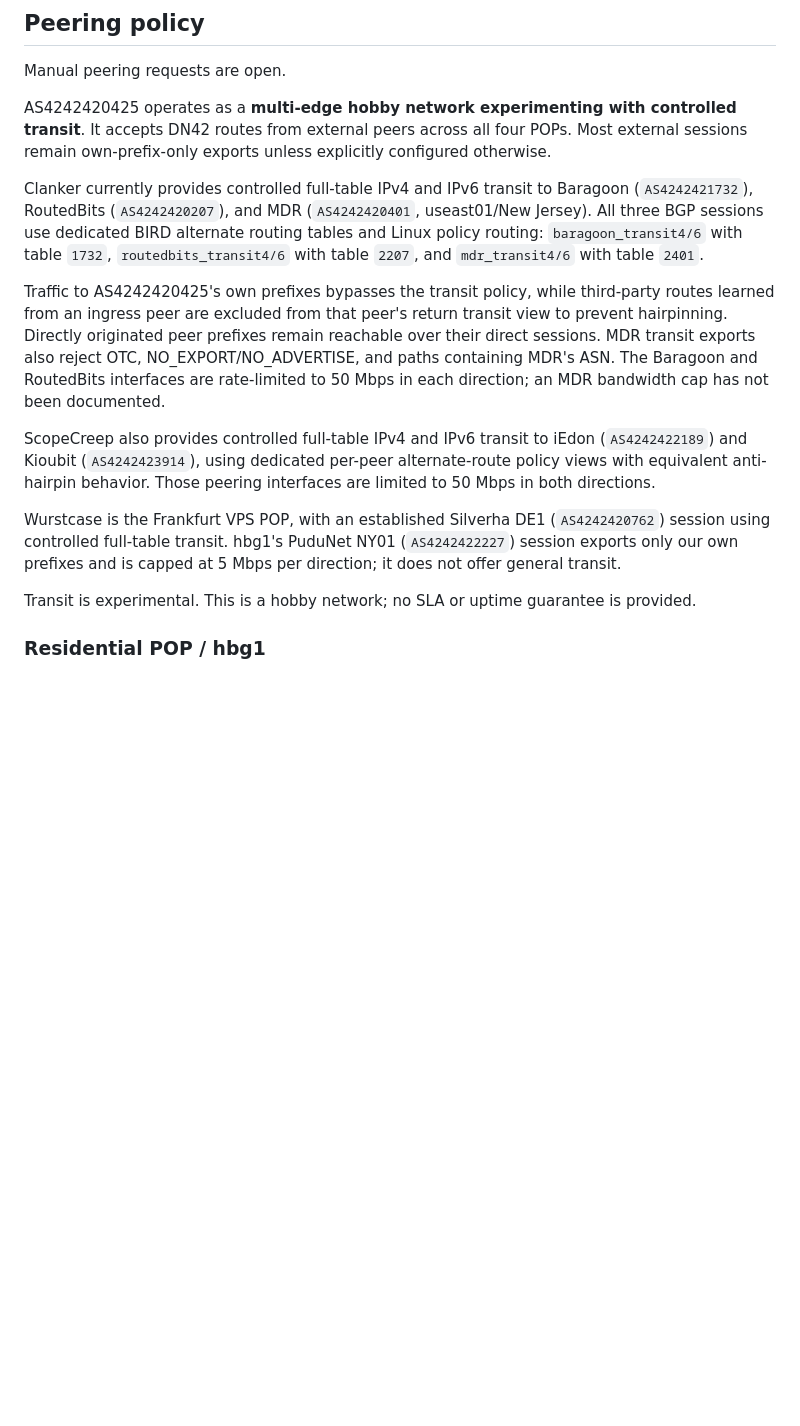
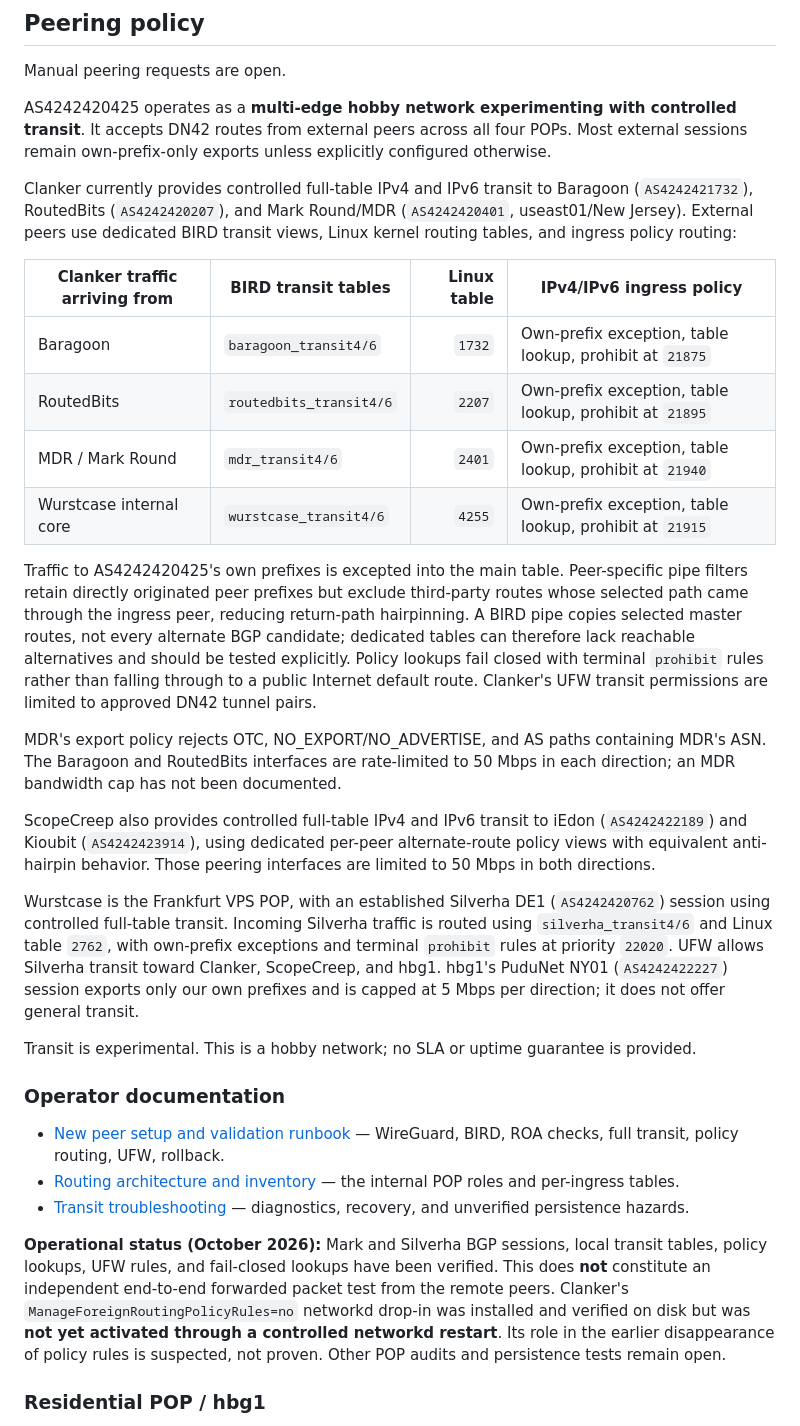
Before and after one commit to JoyfulReaper/DN42Landing, a Markdown page: README.md, the part around the change. Rendered like a GitHub page; blank space fills up the shorter version.

Commit message:
docs: update DN42 transit inventory and outstanding checks

```diff
--- a/README.md
+++ b/README.md
@@ -55,20 +55,30 @@ all four POPs. Most external sessions remain own-prefix-only exports unless
 explicitly configured otherwise.
 
 Clanker currently provides controlled full-table IPv4 and IPv6 transit to
-Baragoon (`AS4242421732`), RoutedBits (`AS4242420207`), and MDR
-(`AS4242420401`, useast01/New Jersey). All three BGP sessions use dedicated
-BIRD alternate routing tables and Linux policy routing:
-`baragoon_transit4/6` with table `1732`,
-`routedbits_transit4/6` with table `2207`, and
-`mdr_transit4/6` with table `2401`.
+Baragoon (`AS4242421732`), RoutedBits (`AS4242420207`), and Mark Round/MDR
+(`AS4242420401`, useast01/New Jersey). External peers use dedicated BIRD
+transit views, Linux kernel routing tables, and ingress policy routing:
 
-Traffic to AS4242420425's own prefixes bypasses the transit policy, while
-third-party routes learned from an ingress peer are excluded from that peer's
-return transit view to prevent hairpinning. Directly originated peer prefixes
-remain reachable over their direct sessions. MDR transit exports also reject
-OTC, NO_EXPORT/NO_ADVERTISE, and paths containing MDR's ASN. The Baragoon and
-RoutedBits interfaces are rate-limited to 50 Mbps in each direction; an MDR
-bandwidth cap has not been documented.
+| Clanker traffic arriving from | BIRD transit tables | Linux table | IPv4/IPv6 ingress policy |
+| --- | --- | ---: | --- |
+| Baragoon | `baragoon_transit4/6` | `1732` | Own-prefix exception, table lookup, prohibit at `21875` |
+| RoutedBits | `routedbits_transit4/6` | `2207` | Own-prefix exception, table lookup, prohibit at `21895` |
+| MDR / Mark Round | `mdr_transit4/6` | `2401` | Own-prefix exception, table lookup, prohibit at `21940` |
+| Wurstcase internal core | `wurstcase_transit4/6` | `4255` | Own-prefix exception, table lookup, prohibit at `21915` |
+
+Traffic to AS4242420425's own prefixes is excepted into the main table.
+Peer-specific pipe filters retain directly originated peer prefixes but
+exclude third-party routes whose selected path came through the ingress peer,
+reducing return-path hairpinning. A BIRD pipe copies selected master routes,
+not every alternate BGP candidate; dedicated tables can therefore lack
+reachable alternatives and should be tested explicitly. Policy lookups fail
+closed with terminal `prohibit` rules rather than falling through to a public
+Internet default route. Clanker's UFW transit permissions are limited to
+approved DN42 tunnel pairs.
+
+MDR's export policy rejects OTC, NO_EXPORT/NO_ADVERTISE, and AS paths
+containing MDR's ASN. The Baragoon and RoutedBits interfaces are rate-limited
+to 50 Mbps in each direction; an MDR bandwidth cap has not been documented.
 
 ScopeCreep also provides controlled full-table IPv4 and IPv6 transit to iEdon
 (`AS4242422189`) and Kioubit (`AS4242423914`), using dedicated per-peer
@@ -76,12 +86,33 @@ alternate-route policy views with equivalent anti-hairpin behavior. Those
 peering interfaces are limited to 50 Mbps in both directions.
 
 Wurstcase is the Frankfurt VPS POP, with an established Silverha DE1
-(`AS4242420762`) session using controlled full-table transit. hbg1's
+(`AS4242420762`) session using controlled full-table transit. Incoming
+Silverha traffic is routed using `silverha_transit4/6` and Linux table `2762`,
+with own-prefix exceptions and terminal `prohibit` rules at priority `22020`.
+UFW allows Silverha transit toward Clanker, ScopeCreep, and hbg1. hbg1's
 PuduNet NY01 (`AS4242422227`) session exports only our own prefixes
 and is capped at 5 Mbps per direction; it does not offer general transit.
 
 Transit is experimental. This is a hobby network; no SLA or uptime guarantee
 is provided.
+
+### Operator documentation
+
+- [New peer setup and validation runbook](docs/PEERING-RUNBOOK.md) — WireGuard,
+  BIRD, ROA checks, full transit, policy routing, UFW, rollback.
+- [Routing architecture and inventory](docs/ROUTING-ARCHITECTURE.md) — the
+  internal POP roles and per-ingress tables.
+- [Transit troubleshooting](docs/TRANSIT-TROUBLESHOOTING.md) — diagnostics,
+  recovery, and unverified persistence hazards.
+
+**Operational status (October 2026):** Mark and Silverha BGP sessions, local
+transit tables, policy lookups, UFW rules, and fail-closed lookups have been
+verified. This does **not** constitute an independent end-to-end forwarded
+packet test from the remote peers. Clanker's
+`ManageForeignRoutingPolicyRules=no` networkd drop-in was installed and
+verified on disk but was **not yet activated through a controlled networkd
+restart**. Its role in the earlier disappearance of policy rules is suspected,
+not proven. Other POP audits and persistence tests remain open.
 
 ### Residential POP / hbg1
 
```
